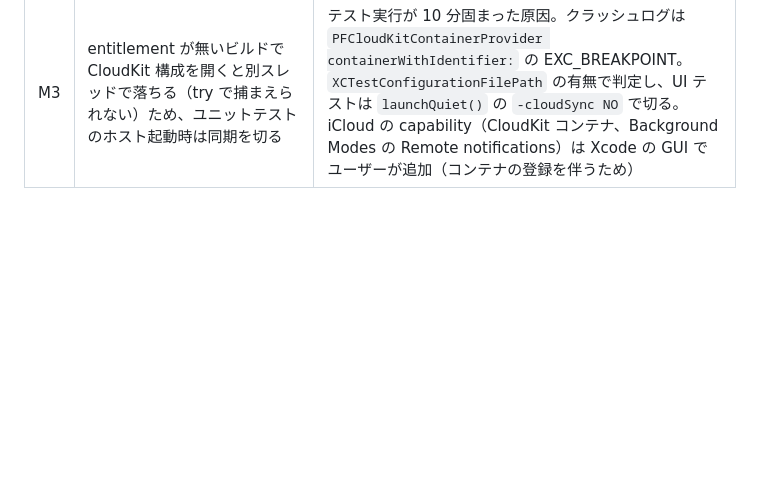
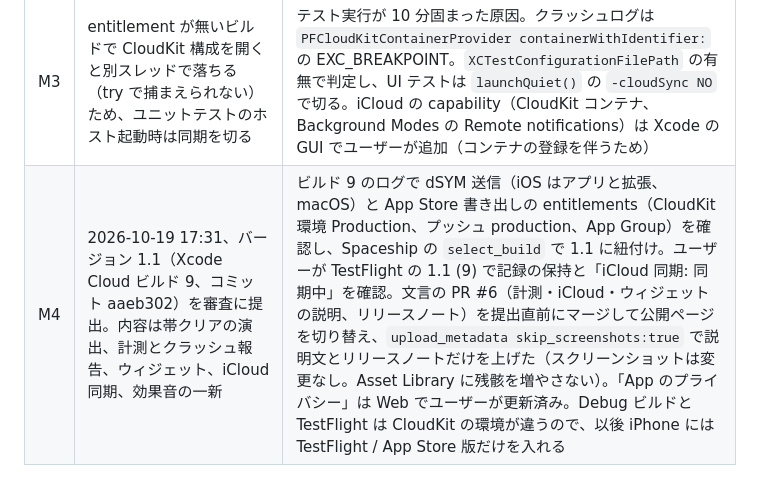
Before and after one commit to sawasige/agnoria, a Markdown page: docs/SPEC-REVIEW.md, the part around the change. Drawn GitHub-style; blank space fills up the shorter version.

Commit message:
SPEC-REVIEW M4: 1.1（ビルド 9）を審査に提出

```diff
--- a/docs/SPEC-REVIEW.md
+++ b/docs/SPEC-REVIEW.md
@@ -168,3 +168,4 @@ id はすべて据え置き（学習履歴の紐づけは変えない）。
 | M1 | iCloud 同期（Issue #2、SPEC §2.3）を実装し、1.1 に含める（当初は 1.2 を提案したが、ユーザーが「iCloud 対応も 1.1 では？」と 1.1 に含める判断）。方式は SwiftData + CloudKit のまま（Firebase ではなく） | ユーザーの「iCloud と Firebase どっちがいい？」に対し、サインイン不要・開発者が記録を見られない・実装が薄い・無料・Mac 版にそのまま効く、の 5 点で iCloud を推奨し採用。Android を出す場合は同期層（Firestore + アカウント）を作り直すことになるが、ローカルの SwiftData が正なので行き止まりではない |
 | M2 | 既存データの移行は「記録を別ストアへコピー」ではなく「問題データを新しい `questions.store` へ移し、`default.store` を記録ストアとして CloudKit 化」 | 記録のコピーは失敗経路が増える。問題データは同梱 JSON から 1 秒未満で取り込み直せるので、fingerprint を消して再取り込みするだけで済む。シミュレータに残っていた 1.1 相当のストア（ItemProgress 3 件、Word 400、Grammar 200）で更新を試し、記録がそのまま残り、questions.store に 400 / 200 が入ることを確認。`default.store` には旧テーブル（ZWORD 等）が残るが、モデルに無いので同期対象外で害はない |
 | M3 | entitlement が無いビルドで CloudKit 構成を開くと別スレッドで落ちる（try で捕まえられない）ため、ユニットテストのホスト起動時は同期を切る | テスト実行が 10 分固まった原因。クラッシュログは `PFCloudKitContainerProvider containerWithIdentifier:` の EXC_BREAKPOINT。`XCTestConfigurationFilePath` の有無で判定し、UI テストは `launchQuiet()` の `-cloudSync NO` で切る。iCloud の capability（CloudKit コンテナ、Background Modes の Remote notifications）は Xcode の GUI でユーザーが追加（コンテナの登録を伴うため） |
+| M4 | 2026-10-19 17:31、バージョン 1.1（Xcode Cloud ビルド 9、コミット aaeb302）を審査に提出。内容は帯クリアの演出、計測とクラッシュ報告、ウィジェット、iCloud 同期、効果音の一新 | ビルド 9 のログで dSYM 送信（iOS はアプリと拡張、macOS）と App Store 書き出しの entitlements（CloudKit 環境 Production、プッシュ production、App Group）を確認し、Spaceship の `select_build` で 1.1 に紐付け。ユーザーが TestFlight の 1.1 (9) で記録の保持と「iCloud 同期: 同期中」を確認。文言の PR #6（計測・iCloud・ウィジェットの説明、リリースノート）を提出直前にマージして公開ページを切り替え、`upload_metadata skip_screenshots:true` で説明文とリリースノートだけを上げた（スクリーンショットは変更なし。Asset Library に残骸を増やさない）。「App のプライバシー」は Web でユーザーが更新済み。Debug ビルドと TestFlight は CloudKit の環境が違うので、以後 iPhone には TestFlight / App Store 版だけを入れる |
```
